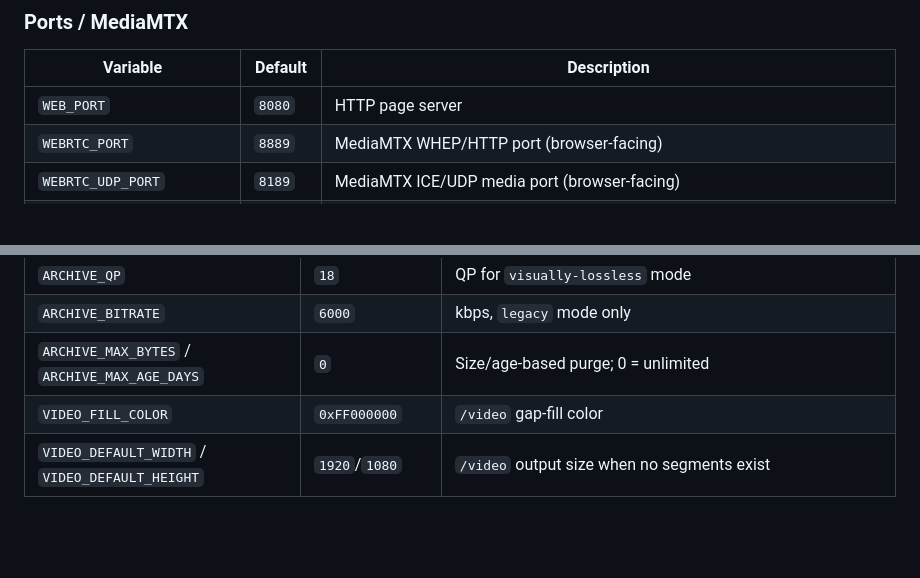
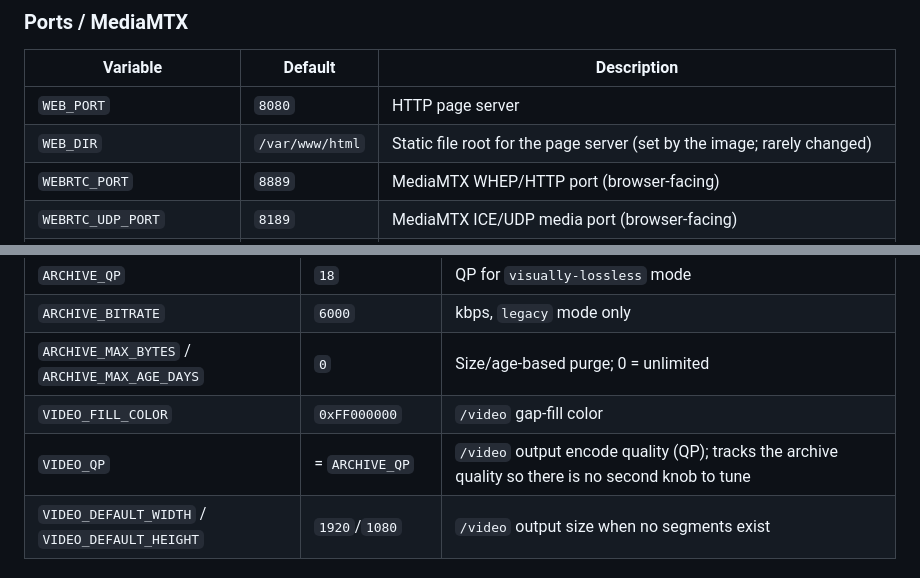
Before and after one commit to nhwalker/streamer-test, a Markdown page: README.md, 2 parts joined by grey strips. GitHub-like rendering; blank space fills up the shorter version.

```diff
--- a/README.md
+++ b/README.md
@@ -366,6 +366,7 @@ fixed-CBR alternative and when to prefer it).
 | Variable | Default | Description |
 |---|---|---|
 | `WEB_PORT` | `8080` | HTTP page server |
+| `WEB_DIR` | `/var/www/html` | Static file root for the page server (set by the image; rarely changed) |
 | `WEBRTC_PORT` | `8889` | MediaMTX WHEP/HTTP port (browser-facing) |
 | `WEBRTC_UDP_PORT` | `8189` | MediaMTX ICE/UDP media port (browser-facing) |
 | `MEDIAMTX_RTSP_PORT` | `8554` | Loopback-only RTSP ingest (ffmpeg → MediaMTX) |
@@ -383,6 +384,7 @@ fixed-CBR alternative and when to prefer it).
 | `ARCHIVE_BITRATE` | `6000` | kbps, `legacy` mode only |
 | `ARCHIVE_MAX_BYTES` / `ARCHIVE_MAX_AGE_DAYS` | `0` | Size/age-based purge; 0 = unlimited |
 | `VIDEO_FILL_COLOR` | `0xFF000000` | `/video` gap-fill color |
+| `VIDEO_QP` | = `ARCHIVE_QP` | `/video` output encode quality (QP); tracks the archive quality so there is no second knob to tune |
 | `VIDEO_DEFAULT_WIDTH` / `VIDEO_DEFAULT_HEIGHT` | `1920`/`1080` | `/video` output size when no segments exist |
 
 ### Deprecated (ignored with a warning)
```
Also changed, not shown: REWRITE_PLAN.md (deleted, +0 -211 lines).
